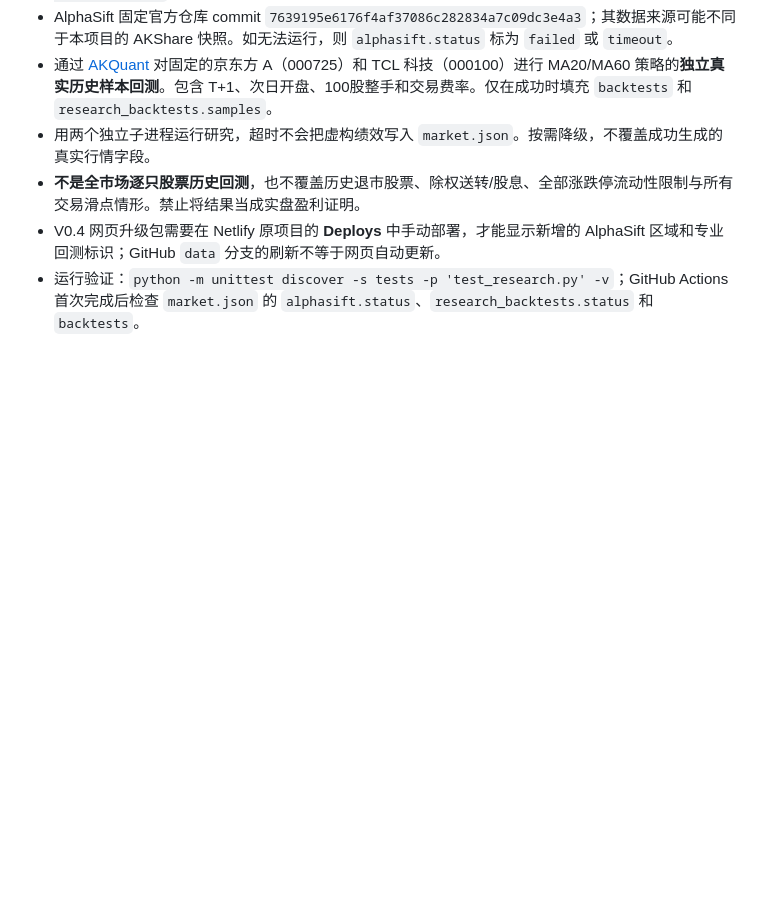
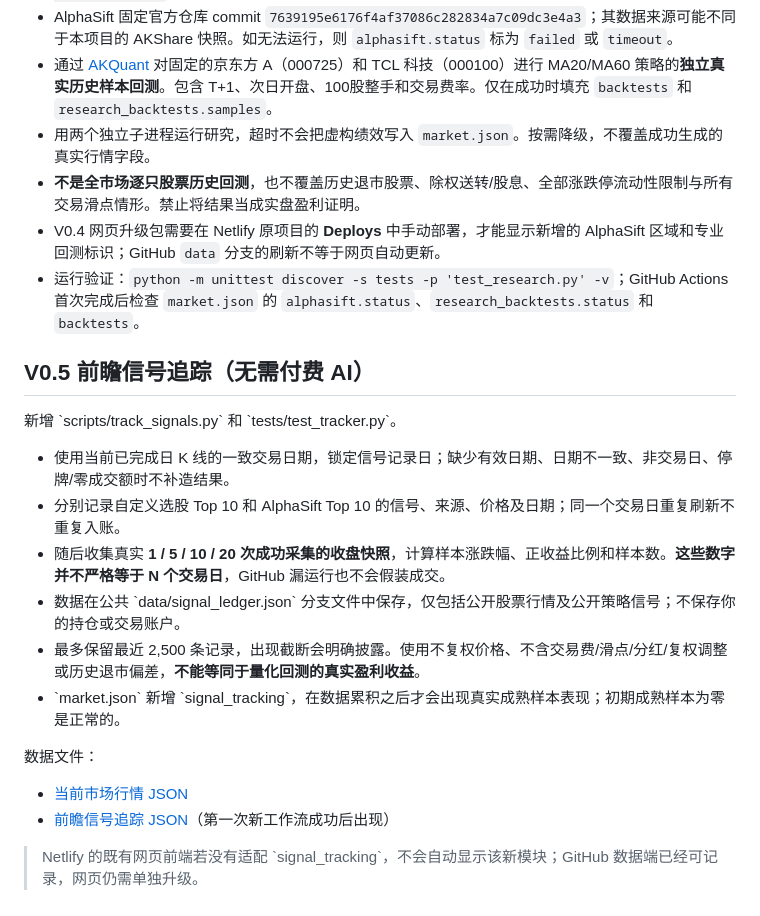
Before and after one commit to Veraleehappiness/ashare-radar, a Markdown page: README.md, the part around the change. Rendered like a GitHub page; blank space fills up the shorter version.

Commit message:
Document V0.5 forward-signal monitoring, limitations and transparency

```diff
--- a/README.md
+++ b/README.md
@@ -41,3 +41,21 @@
 - **不是全市场逐只股票历史回测**，也不覆盖历史退市股票、除权送转/股息、全部涨跌停流动性限制与所有交易滑点情形。禁止将结果当成实盘盈利证明。
 - V0.4 网页升级包需要在 Netlify 原项目的 **Deploys** 中手动部署，才能显示新增的 AlphaSift 区域和专业回测标识；GitHub `data` 分支的刷新不等于网页自动更新。
 - 运行验证：`python -m unittest discover -s tests -p 'test_research.py' -v`；GitHub Actions 首次完成后检查 `market.json` 的 `alphasift.status`、`research_backtests.status` 和 `backtests`。
+
+
+## V0.5 前瞻信号追踪（无需付费 AI）
+
+新增 \`scripts/track_signals.py\` 和 \`tests/test_tracker.py\`。
+
+- 使用当前已完成日 K 线的一致交易日期，锁定信号记录日；缺少有效日期、日期不一致、非交易日、停牌/零成交额时不补造结果。
+- 分别记录自定义选股 Top 10 和 AlphaSift Top 10 的信号、来源、价格及日期；同一个交易日重复刷新不重复入账。
+- 随后收集真实 **1 / 5 / 10 / 20 次成功采集的收盘快照**，计算样本涨跌幅、正收益比例和样本数。**这些数字并不严格等于 N 个交易日**，GitHub 漏运行也不会假装成交。
+- 数据在公共 \`data/signal_ledger.json\` 分支文件中保存，仅包括公开股票行情及公开策略信号；不保存你的持仓或交易账户。
+- 最多保留最近 2,500 条记录，出现截断会明确披露。使用不复权价格、不含交易费/滑点/分红/复权调整或历史退市偏差，**不能等同于量化回测的真实盈利收益**。
+- \`market.json\` 新增 \`signal_tracking\`，在数据累积之后才会出现真实成熟样本表现；初期成熟样本为零是正常的。
+
+数据文件：
+- [当前市场行情 JSON](https://raw.githubusercontent.com/Veraleehappiness/ashare-radar/data/market.json)
+- [前瞻信号追踪 JSON](https://raw.githubusercontent.com/Veraleehappiness/ashare-radar/data/signal_ledger.json)（第一次新工作流成功后出现）
+
+> Netlify 的既有网页前端若没有适配 \`signal_tracking\`，不会自动显示该新模块；GitHub 数据端已经可记录，网页仍需单独升级。
```
